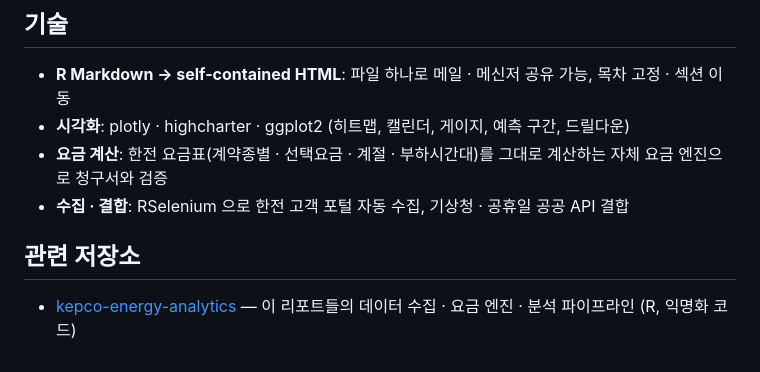
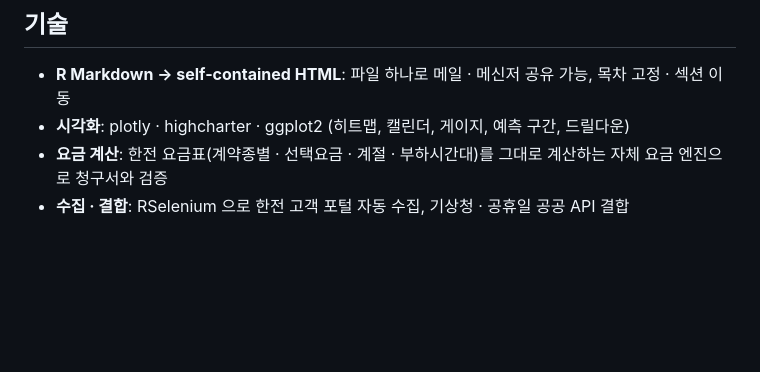
Before and after one commit to BOB-joosayo/portfolio-sample-reports, a Markdown page: README.md, the part around the change. Drawn GitHub-style; blank space fills up the shorter version.

Commit message:
Remove related-repo link
Co-authored-by: Cursor <cursoragent@cursor.com>

```diff
--- a/README.md
+++ b/README.md
@@ -68,7 +68,3 @@ R Markdown 으로 만든 인터랙티브 HTML 이며, 실제 고객에게 제공
 - **시각화**: plotly · highcharter · ggplot2 (히트맵, 캘린더, 게이지, 예측 구간, 드릴다운)
 - **요금 계산**: 한전 요금표(계약종별 · 선택요금 · 계절 · 부하시간대)를 그대로 계산하는 자체 요금 엔진으로 청구서와 검증
 - **수집 · 결합**: RSelenium 으로 한전 고객 포털 자동 수집, 기상청 · 공휴일 공공 API 결합
-
-## 관련 저장소
-
-- [kepco-energy-analytics](https://github.com/BOB-joosayo/kepco-energy-analytics) — 이 리포트들의 데이터 수집 · 요금 엔진 · 분석 파이프라인 (R, 익명화 코드)
```
